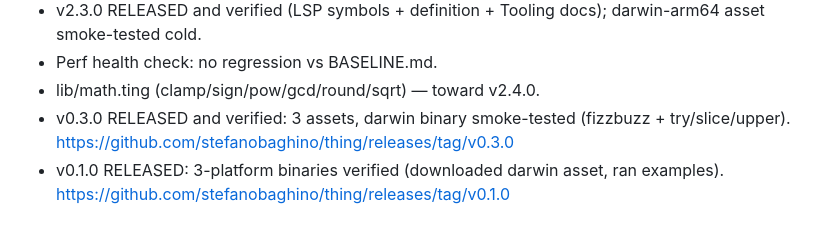
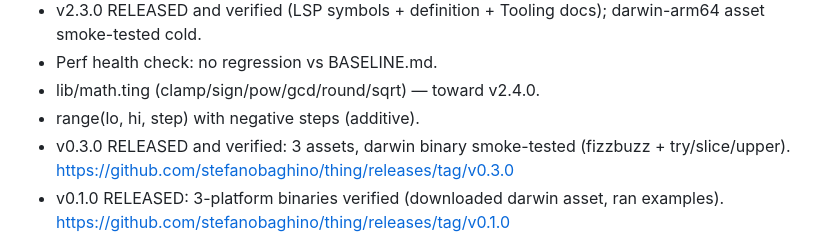
Before and after one commit to stefanobaghino/thing, a Markdown page: STATE.md, the part around the change. Rendered like a GitHub page.

Commit message:
Record iteration 142 in STATE.md

```diff
--- a/STATE.md
+++ b/STATE.md
@@ -249,6 +249,7 @@ green.
   Tooling docs); darwin-arm64 asset smoke-tested cold.
 - Perf health check: no regression vs BASELINE.md.
 - lib/math.ting (clamp/sign/pow/gcd/round/sqrt) — toward v2.4.0.
+- range(lo, hi, step) with negative steps (additive).
 - v0.3.0 RELEASED and verified: 3 assets, darwin binary smoke-tested
   (fizzbuzz + try/slice/upper).
   https://github.com/stefanobaghino/thing/releases/tag/v0.3.0
```
